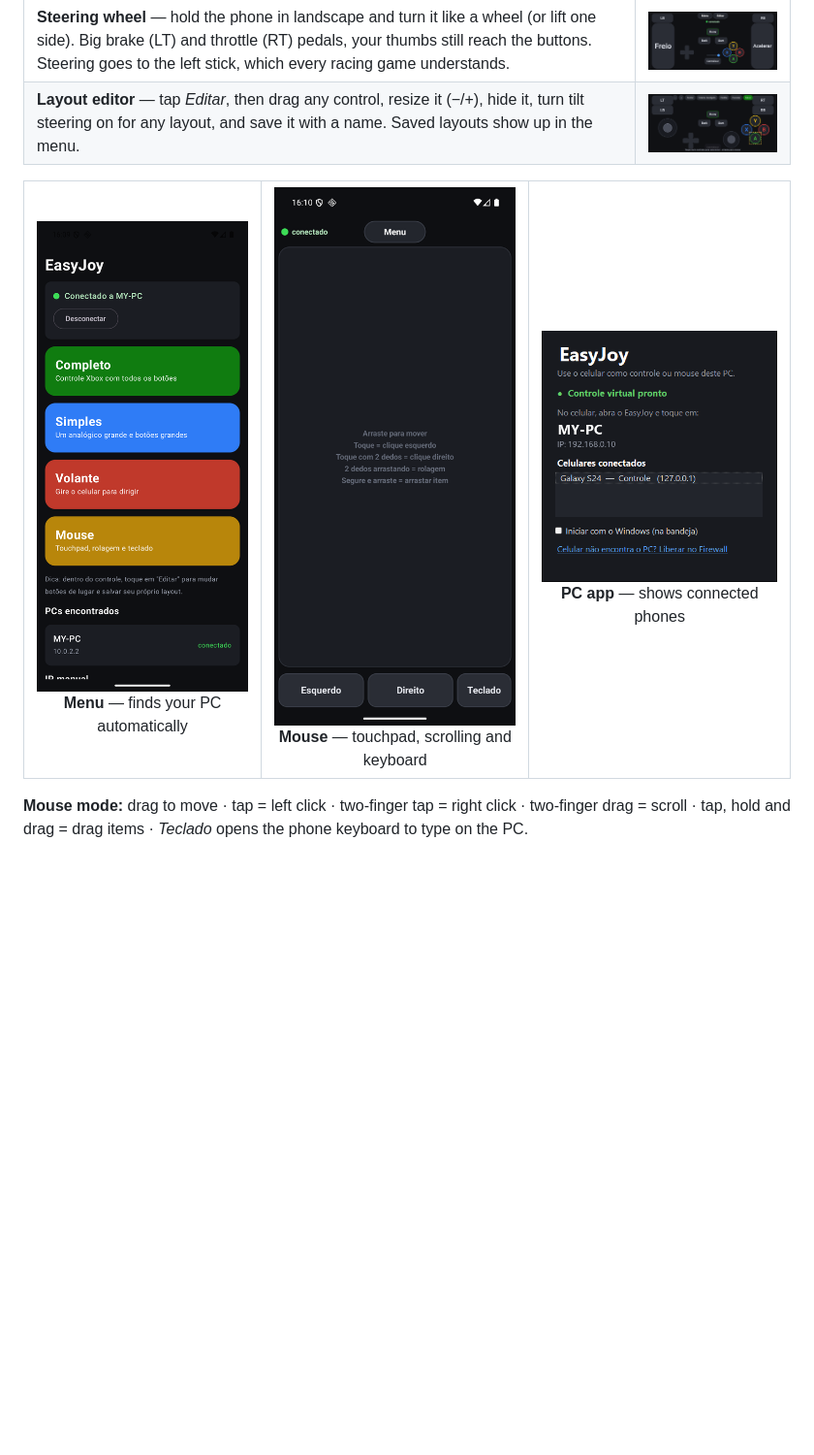
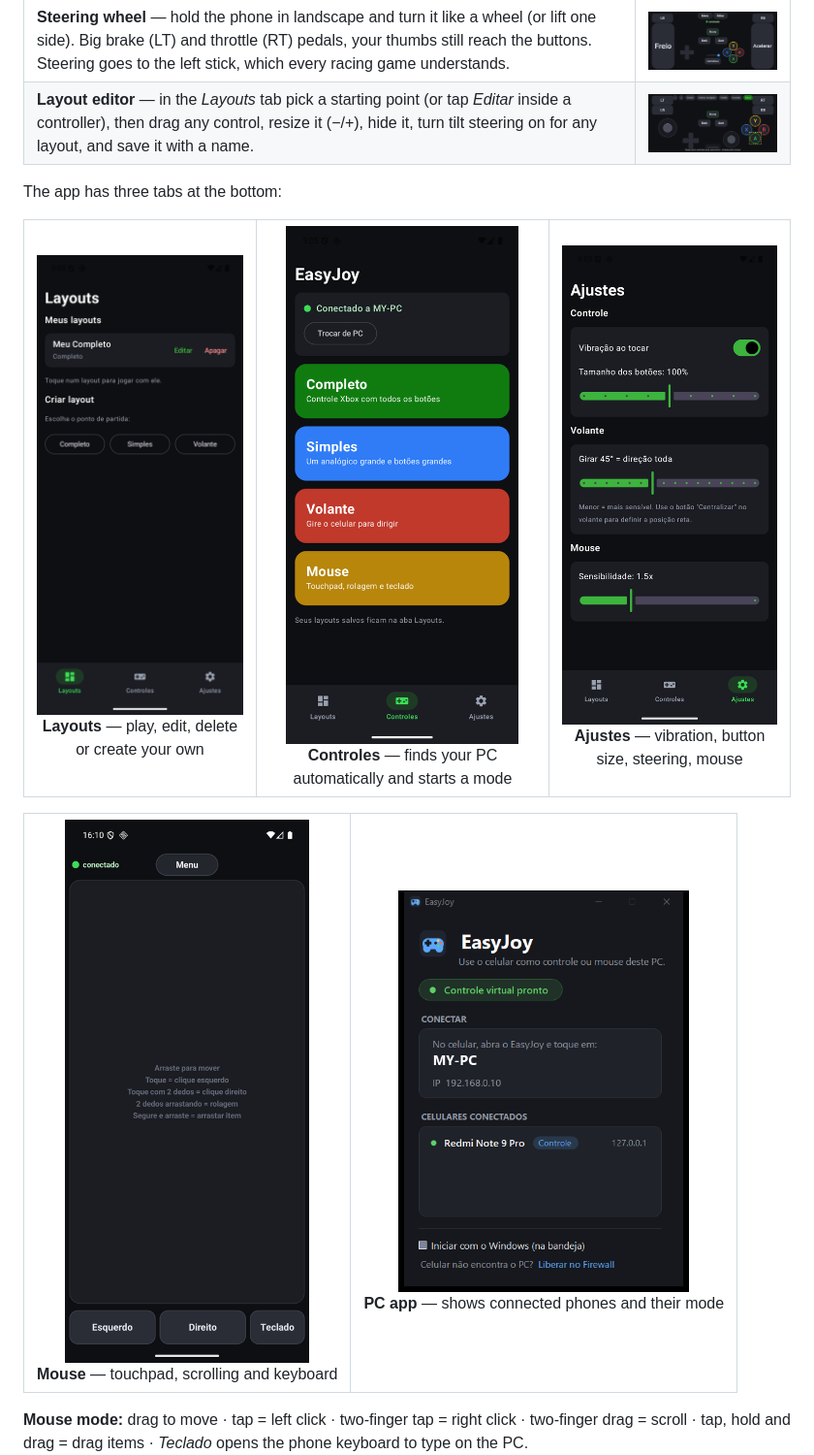
Before and after one commit to kadmielp/EasyJoy, a Markdown page: README.md, the part around one of its changes. Shown at 97% size. Rendered like a GitHub page; pictures changed too: docs/images/home.png, docs/images/layouts.png (added), docs/images/pc-app.png; blank space fills up the shorter version.

```diff
--- a/README.md
+++ b/README.md
@@ -27,13 +27,22 @@ Games and emulators see a regular **Xbox 360 controller** — no per-game setup.
 | **Full controller** — two sticks, d-pad, ABXY, LB/RB/LT/RT, Back/Start/Home | <img src="docs/images/full.png" width="420"> |
 | **Simple** — one big stick (also works as d-pad) and big ABXY, made for retro emulators | <img src="docs/images/simple.png" width="420"> |
 | **Steering wheel** — hold the phone in landscape and turn it like a wheel (or lift one side). Big brake (LT) and throttle (RT) pedals, your thumbs still reach the buttons. Steering goes to the left stick, which every racing game understands. | <img src="docs/images/wheel.png" width="420"> |
-| **Layout editor** — tap *Editar*, then drag any control, resize it (−/+), hide it, turn tilt steering on for any layout, and save it with a name. Saved layouts show up in the menu. | <img src="docs/images/editor.png" width="420"> |
+| **Layout editor** — in the *Layouts* tab pick a starting point (or tap *Editar* inside a controller), then drag any control, resize it (−/+), hide it, turn tilt steering on for any layout, and save it with a name. | <img src="docs/images/editor.png" width="420"> |
+
+The app has three tabs at the bottom:
 
 <table>
 <tr>
-<td align="center"><img src="docs/images/home.png" width="260"><br><b>Menu</b> — finds your PC automatically</td>
+<td align="center"><img src="docs/images/layouts.png" width="240"><br><b>Layouts</b> — play, edit, delete or create your own</td>
+<td align="center"><img src="docs/images/home.png" width="240"><br><b>Controles</b> — finds your PC automatically and starts a mode</td>
+<td align="center"><img src="docs/images/settings.png" width="240"><br><b>Ajustes</b> — vibration, button size, steering, mouse</td>
+</tr>
+</table>
+
+<table>
+<tr>
 <td align="center"><img src="docs/images/mouse.png" width="260"><br><b>Mouse</b> — touchpad, scrolling and keyboard</td>
-<td align="center"><img src="docs/images/pc-app.png" width="300"><br><b>PC app</b> — shows connected phones</td>
+<td align="center"><img src="docs/images/pc-app.png" width="300"><br><b>PC app</b> — shows connected phones and their mode</td>
 </tr>
 </table>
 
```
Also changed, not shown: other parts of README.md (+2 -2 lines), docs/design.md (+2 -1 lines), 8 other files.
